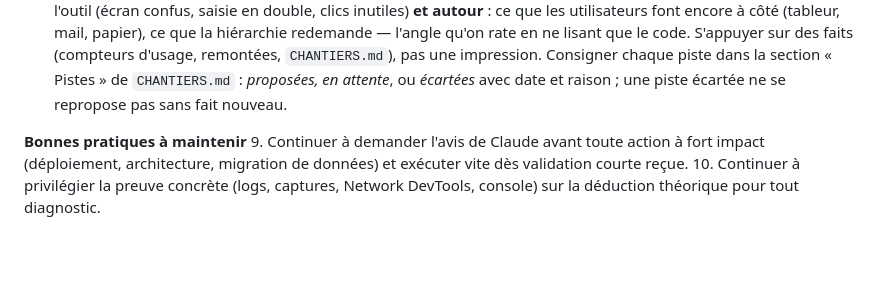
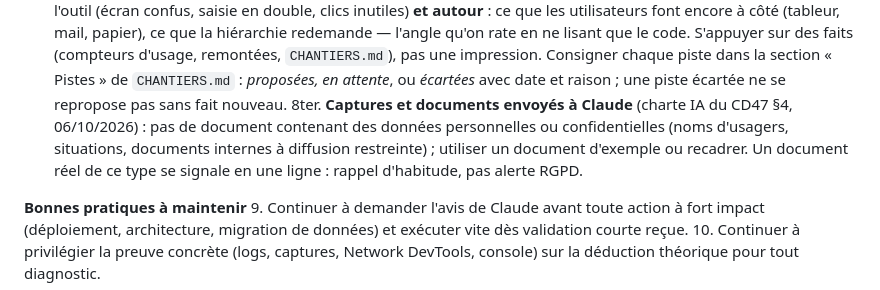
Before and after one commit to maswaddpt47-cmyk/PPTX-CREATOR, a Markdown page: CLAUDE.md, the part around the change. GitHub-like rendering; blank space fills up the shorter version.

Commit message:
docs: captures et fichiers envoyés à Claude — charte IA du CD47 §4
Co-Authored-By: Claude Opus 5.5 <noreply@anthropic.com>
Claude-Session: https://claude.ai/code/session_01JPuVny84pwQzQqGXoswqfq

```diff
--- a/CLAUDE.md
+++ b/CLAUDE.md
@@ -56,6 +56,7 @@ append-only + push direct sur `main`, aucune donnée d'usager) et section
 7bis. Utiliser des dates explicites (JJ/MM ou JJ/MM/AAAA) plutôt que des termes relatifs ("hier", "aujourd'hui", "la semaine dernière", "demain") dans les réponses — la perception du temps de Claude vient du contexte injecté en début de session, pas d'une horloge en temps réel, et devient peu fiable sur une session qui s'étale sur plusieurs jours ou plusieurs reprises.
 8. Avant de pousser un changement visuel (CSS/layout), vérifier mentalement les interactions connues à risque (stacking context, overflow, position sticky/fixed) sur les zones sensibles existantes.
 8bis. **Pistes d'amélioration à moments fixés** (MD-LIB `collaboration.md`, règle 22, 03/10/2026). À la fin d'une fonctionnalité livrée et validée, et sur toute demande de revue de l'interface : au plus 3 pistes, classées par utilité, non développées. Chercher **dans** l'outil (écran confus, saisie en double, clics inutiles) **et autour** : ce que les utilisateurs font encore à côté (tableur, mail, papier), ce que la hiérarchie redemande — l'angle qu'on rate en ne lisant que le code. S'appuyer sur des faits (compteurs d'usage, remontées, `CHANTIERS.md`), pas une impression. Consigner chaque piste dans la section « Pistes » de `CHANTIERS.md` : *proposées, en attente*, ou *écartées* avec date et raison ; une piste écartée ne se repropose pas sans fait nouveau.
+8ter. **Captures et documents envoyés à Claude** (charte IA du CD47 §4, 06/10/2026) : pas de document contenant des données personnelles ou confidentielles (noms d'usagers, situations, documents internes à diffusion restreinte) ; utiliser un document d'exemple ou recadrer. Un document réel de ce type se signale en une ligne : rappel d'habitude, pas alerte RGPD.
 
 **Bonnes pratiques à maintenir**
 9. Continuer à demander l'avis de Claude avant toute action à fort impact (déploiement, architecture, migration de données) et exécuter vite dès validation courte reçue.
```
